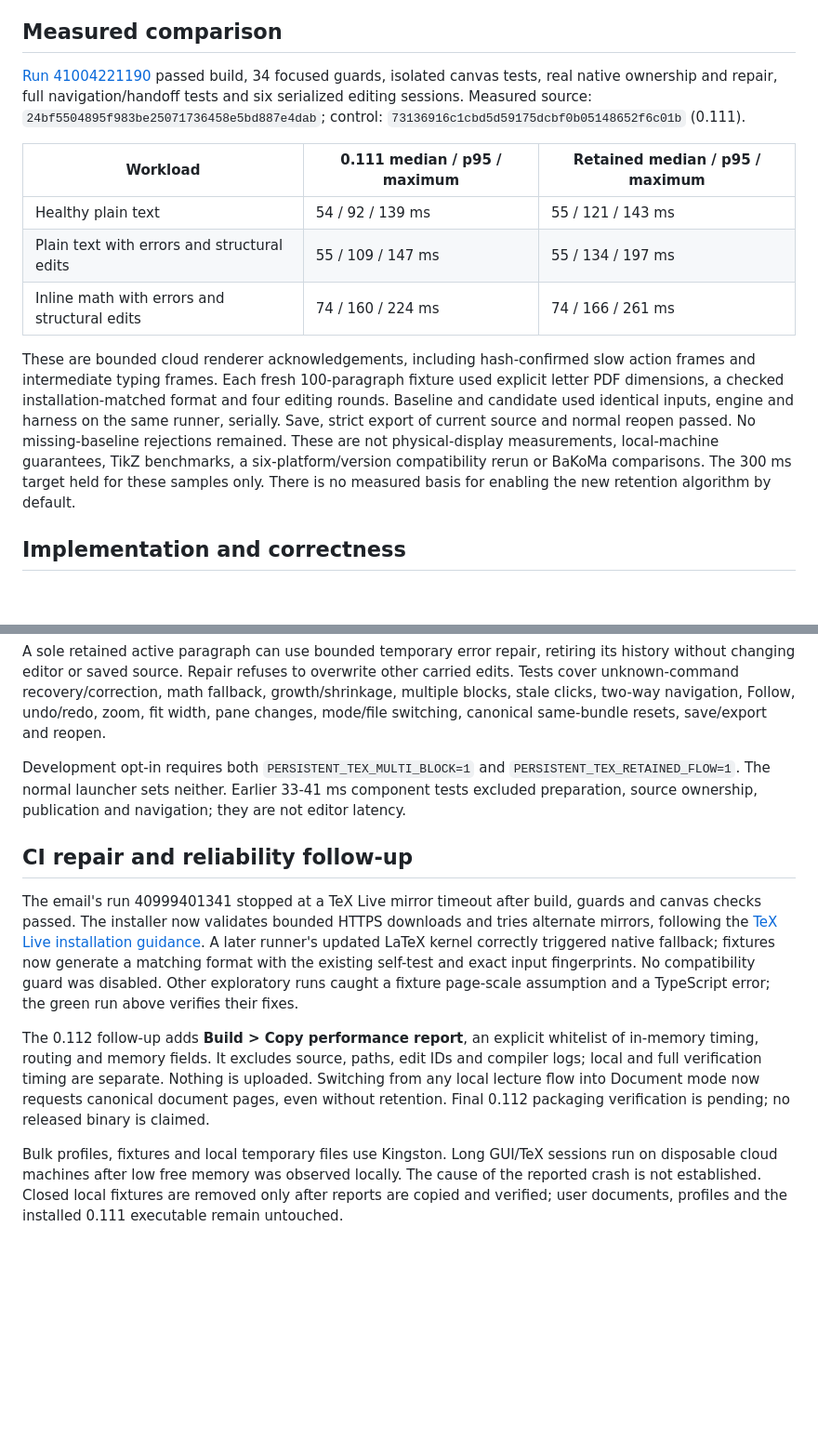
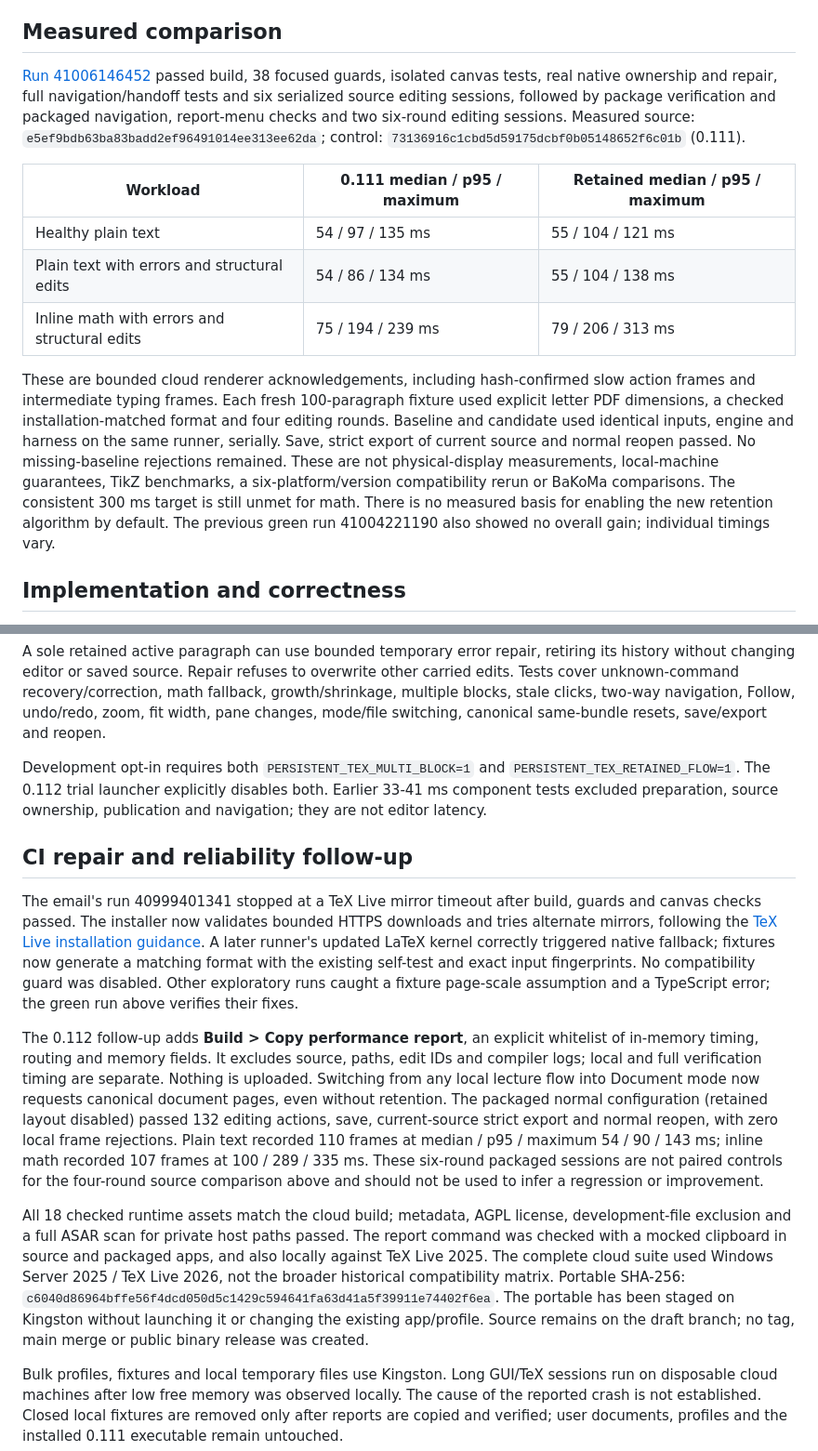
Before and after one commit to complexzeta/TeXquisite, a Markdown page: RETAINED-INTEGRATION-RESULTS.md, 2 parts joined by grey strips. Shown at 93% size. GitHub-like rendering; blank space fills up the shorter version.

Commit message:
Record verified 0.112 package and retained-layout limits

```diff
--- a/RETAINED-INTEGRATION-RESULTS.md
+++ b/RETAINED-INTEGRATION-RESULTS.md
@@ -6,17 +6,18 @@ The normal 0.112 configuration keeps the existing preview algorithm.
 
 ## Measured comparison
 
-[Run 41004221190](https://github.com/complexzeta/TeXquisite/actions/runs/41004221190)
-passed build, 34 focused guards, isolated canvas tests, real native ownership and
-repair, full navigation/handoff tests and six serialized editing sessions.
-Measured source: `24bf5504895f983be25071736458e5bd887e4dab`; control:
+[Run 41006146452](https://github.com/complexzeta/TeXquisite/actions/runs/41006146452)
+passed build, 38 focused guards, isolated canvas tests, real native ownership and
+repair, full navigation/handoff tests and six serialized source editing sessions, followed by package verification and
+packaged navigation, report-menu checks and two six-round editing sessions.
+Measured source: `e5ef9bdb63ba83badd2ef96491014ee313ee62da`; control:
 `73136916c1cbd5d59175dcbf0b05148652f6c01b` (0.111).
 
 | Workload | 0.111 median / p95 / maximum | Retained median / p95 / maximum |
 | --- | --- | --- |
-| Healthy plain text | 54 / 92 / 139 ms | 55 / 121 / 143 ms |
-| Plain text with errors and structural edits | 55 / 109 / 147 ms | 55 / 134 / 197 ms |
-| Inline math with errors and structural edits | 74 / 160 / 224 ms | 74 / 166 / 261 ms |
+| Healthy plain text | 54 / 97 / 135 ms | 55 / 104 / 121 ms |
+| Plain text with errors and structural edits | 54 / 86 / 134 ms | 55 / 104 / 138 ms |
+| Inline math with errors and structural edits | 75 / 194 / 239 ms | 79 / 206 / 313 ms |
 
 These are bounded cloud renderer acknowledgements, including hash-confirmed
 slow action frames and intermediate typing frames. Each fresh 100-paragraph
@@ -26,8 +27,9 @@ engine and harness on the same runner, serially. Save, strict export of current
 source and normal reopen passed. No missing-baseline rejections remained.
 These are not physical-display measurements, local-machine guarantees, TikZ
 benchmarks, a six-platform/version compatibility rerun or BaKoMa comparisons.
-The 300 ms target held for these samples only. There is no measured basis for
-enabling the new retention algorithm by default.
+The consistent 300 ms target is still unmet for math. There is no measured
+basis for enabling the new retention algorithm by default. The previous green
+run 41004221190 also showed no overall gain; individual timings vary.
 
 ## Implementation and correctness
 
@@ -53,7 +55,7 @@ Follow, undo/redo, zoom, fit width, pane changes, mode/file switching, canonical
 same-bundle resets, save/export and reopen.
 
 Development opt-in requires both `PERSISTENT_TEX_MULTI_BLOCK=1` and
-`PERSISTENT_TEX_RETAINED_FLOW=1`. The normal launcher sets neither.
+`PERSISTENT_TEX_RETAINED_FLOW=1`. The 0.112 trial launcher explicitly disables both.
 Earlier 33-41 ms component tests excluded preparation, source ownership,
 publication and navigation; they are not editor latency.
 
@@ -74,7 +76,23 @@ whitelist of in-memory timing, routing and memory fields. It excludes source,
 paths, edit IDs and compiler logs; local and full verification timing are
 separate. Nothing is uploaded. Switching from any local lecture flow into
 Document mode now requests canonical document pages, even without retention.
-Final 0.112 packaging verification is pending; no released binary is claimed.
+The packaged normal configuration (retained layout disabled) passed 132 editing
+actions, save, current-source strict export and normal reopen, with zero local
+frame rejections. Plain text recorded 110 frames at median / p95 / maximum
+54 / 90 / 143 ms; inline math recorded 107 frames at 100 / 289 / 335 ms. These
+six-round packaged sessions are not paired controls for the four-round source
+comparison above and should not be used to infer a regression or improvement.
+
+All 18 checked runtime assets match the cloud build; metadata, AGPL license,
+development-file exclusion and a full ASAR scan for private host paths passed.
+The report command was checked with a mocked clipboard in source and packaged
+apps, and also locally against TeX Live 2025. The complete cloud suite used
+Windows Server 2025 / TeX Live 2026, not the broader historical compatibility
+matrix. Portable SHA-256:
+`c6040d86964bffe56f4dcd050d5c1429c594641fa63d41a5f39911e74402f6ea`.
+The portable has been staged on Kingston without launching it or changing the
+existing app/profile. Source remains on the draft branch; no tag, main merge or
+public binary release was created.
 
 Bulk profiles, fixtures and local temporary files use Kingston. Long GUI/TeX
 sessions run on disposable cloud machines after low free memory was observed
```
